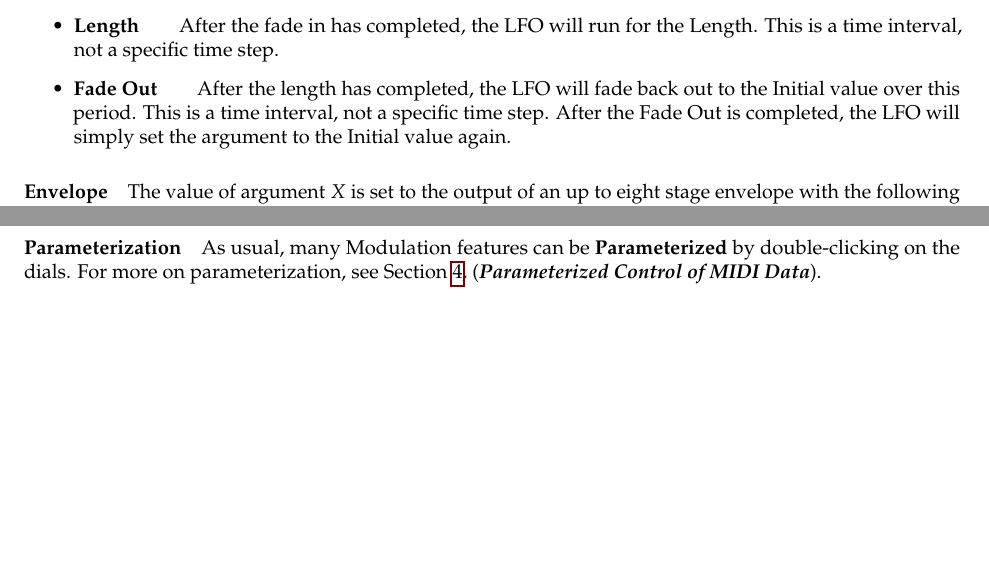
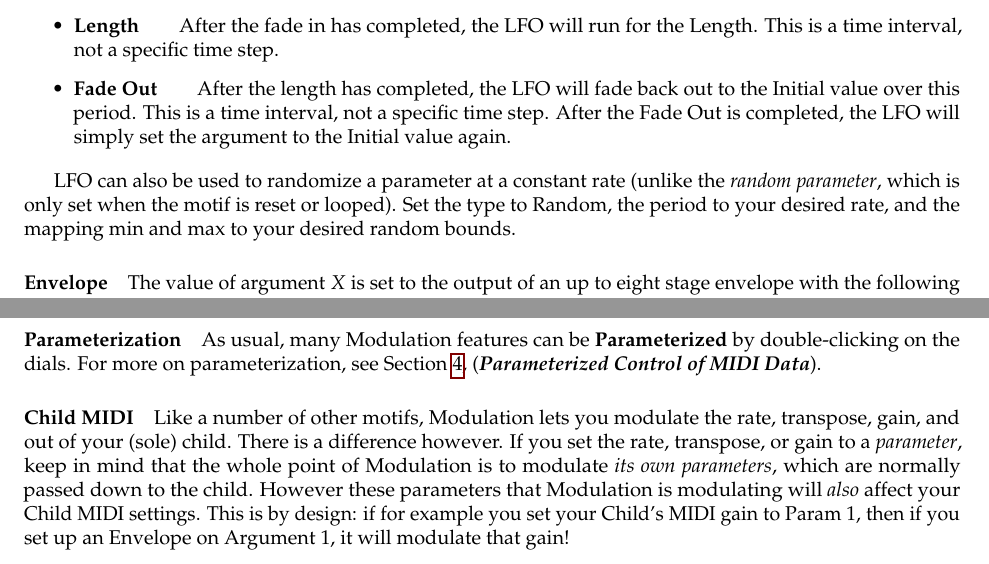
Before and after one commit to eclab/seq, a LaTeX document (docs/manual.tex): two parts of pages 42 and 43 of 55, joined at a grey line, cut so that both start at the same text, the shorter picture padded with empty space. Compiled offline with pdfLaTeX.

Commit message:
repeats and midi

```diff
--- a/docs/manual.tex
+++ b/docs/manual.tex
@@ -1406,6 +1406,8 @@ The value of argument \(X\) is set to the output of an LFO.  The LFO has the fol
 \item {\bf Fade Out}\qquad After the length has completed, the LFO will fade back out to the Initial value over this period.  This is a time interval, not a specific time step.  After the Fade Out is completed, the LFO will simply set the argument to the Initial value again.
 \end{itemize}
 
+LFO can also be used to randomize a parameter at a constant rate (unlike the {\it random parameter}, which is only set when the motif is reset or looped).  Set the type to Random, the period to your desired rate, and the mapping min and max to your desired random bounds.
+
 \paragraph{Envelope}
 
 The value of argument \(X\) is set to the output of an up to eight stage envelope with the following parameters:
@@ -1451,6 +1453,10 @@ You can do tricks like this for any combination of modulation methods.
 \paragraph{Parameterization}
 
 As usual, many Modulation features can be {\bf Parameterized} by double-clicking on the dials.  For more on parameterization, see Section~\ref{parameters}, (\textbf{\textit{Parameterized Control of MIDI Data}}).
+
+\paragraph{Child MIDI}
+
+Like a number of other motifs, Modulation lets you modulate the rate, transpose, gain, and out of your (sole) child.  There is a difference however.  If you set the rate, transpose, or gain to a {\it parameter}, keep in mind that the whole point of Modulation is to modulate {\it its own parameters}, which are normally passed down to the child.  However these parameters that Modulation is modulating will {\it also} affect your Child MIDI settings.  This is by design: if for example you set your Child's MIDI gain to Param 1, then if you set up an Envelope on Argument 1, it will modulate that gain!
 
 
 
```
